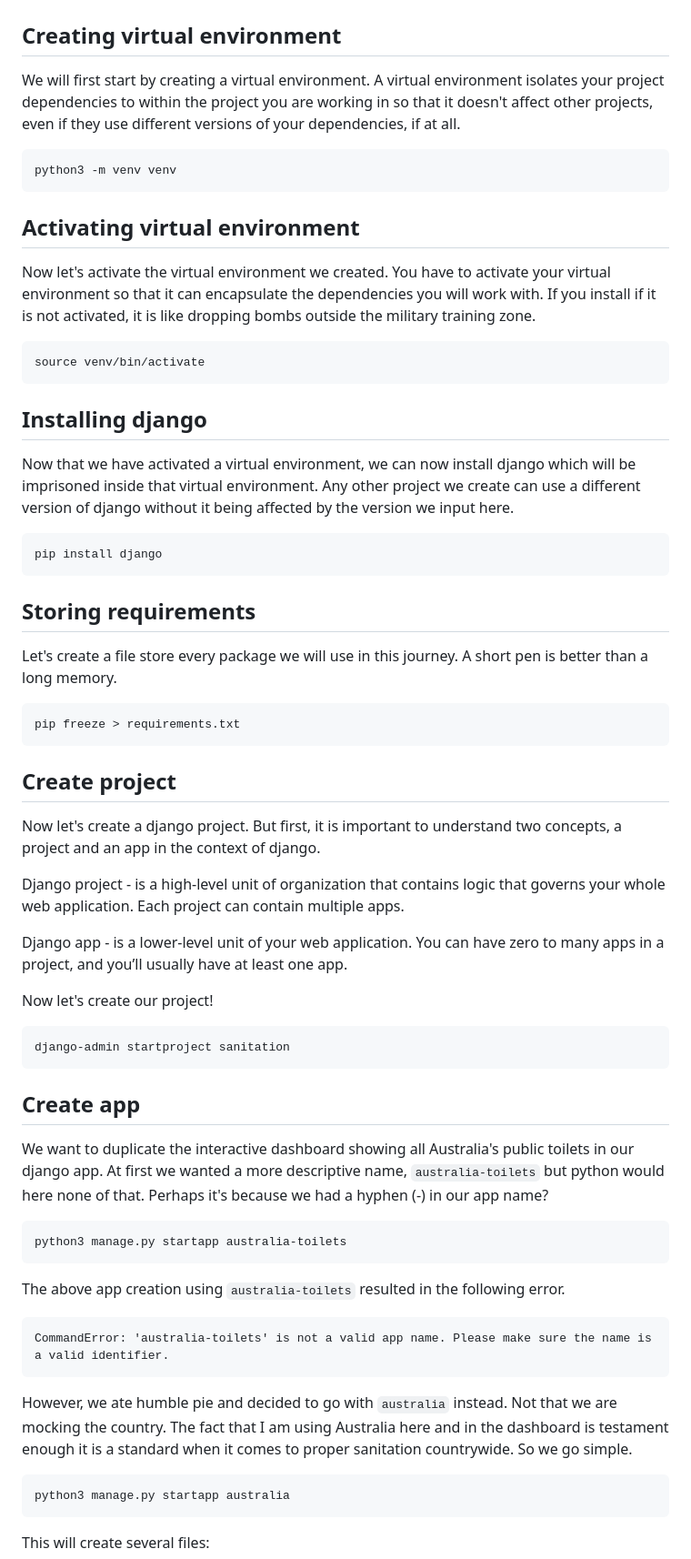
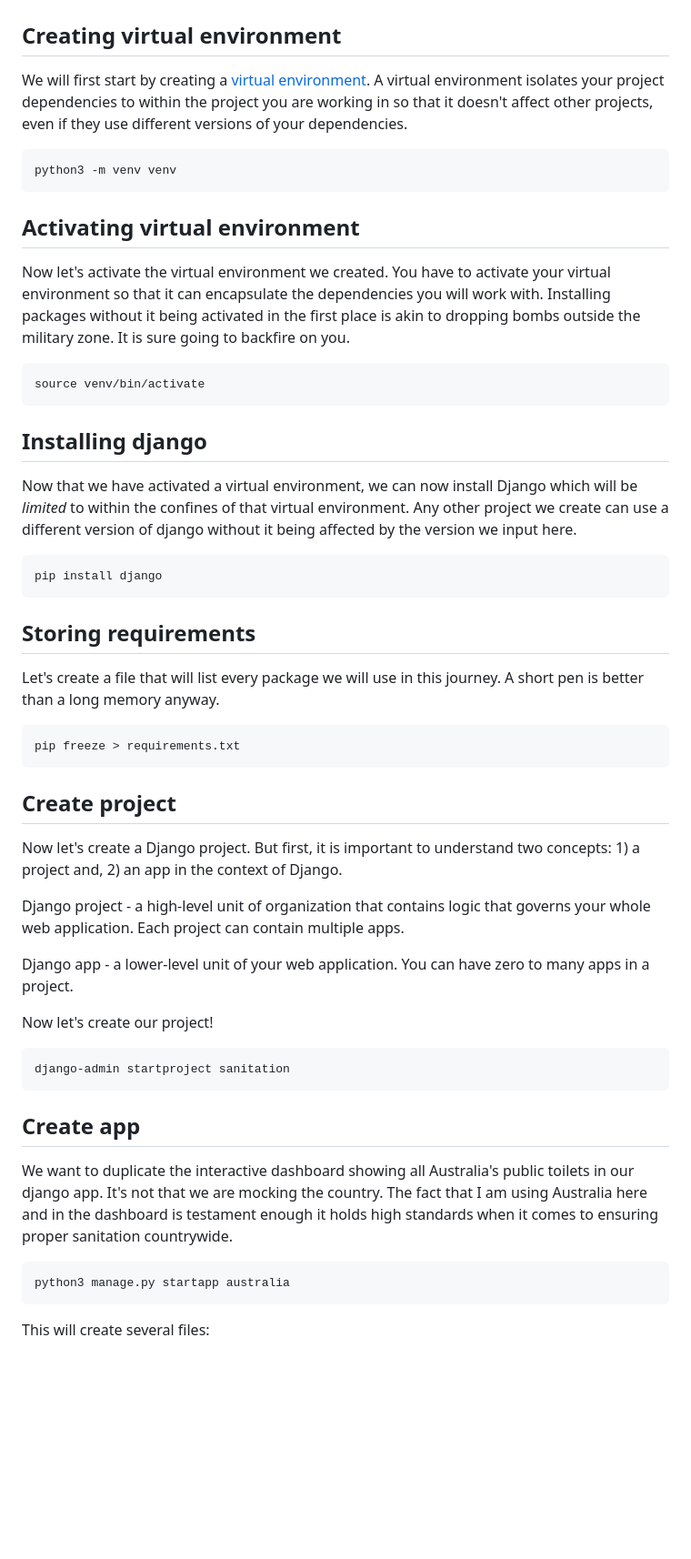
Before and after one commit to sammigachuhi/my_django, a Markdown page: docs/01-installing.md, the part around the change printed below. Shown: that part at 91% size. Rendered like a GitHub page; blank space fills up the shorter version.

Commit message:
started editing. finished chapter 00 and 01

````diff
--- a/docs/01-installing.md
+++ b/docs/01-installing.md
@@ -2,7 +2,7 @@
 
 ## Creating virtual environment
 
-We will first start by creating a virtual environment. A virtual environment isolates your project dependencies to within the project you are working in so that it doesn't affect other projects, even if they use different versions of your dependencies, if at all.
+We will first start by creating a [virtual environment](https://realpython.com/python-virtual-environments-a-primer/). A virtual environment isolates your project dependencies to within the project you are working in so that it doesn't affect other projects, even if they use different versions of your dependencies.
 
 ```
 python3 -m venv venv
@@ -10,7 +10,7 @@ python3 -m venv venv
 
 ## Activating virtual environment
 
-Now let's activate the virtual environment we created. You have to activate your virtual environment so that it can encapsulate the dependencies you will work with. If you install if it is not activated, it is like dropping bombs outside the military training zone.
+Now let's activate the virtual environment we created. You have to activate your virtual environment so that it can encapsulate the dependencies you will work with. Installing packages without it being activated in the first place is akin to dropping bombs outside the military zone. It is sure going to backfire on you.
 
 ```
 source venv/bin/activate
@@ -18,7 +18,7 @@ source venv/bin/activate
 
 ## Installing django
 
-Now that we have activated a virtual environment, we can now install django which will be imprisoned inside that virtual environment. Any other project we create can use a different version of django without it being affected by the version we input here.
+Now that we have activated a virtual environment, we can now install Django which will be *limited* to within the confines of that virtual environment. Any other project we create can use a different version of django without it being affected by the version we input here.
 
 ```
 pip install django
@@ -26,7 +26,7 @@ pip install django
 
 ## Storing requirements
 
-Let's create a file store every package we will use in this journey. A short pen is better than a long memory.
+Let's create a file that will list every package we will use in this journey. A short pen is better than a long memory anyway.
 
 ```
 pip freeze > requirements.txt
@@ -34,11 +34,11 @@ pip freeze > requirements.txt
 
 ## Create project
 
-Now let's create a django project. But first, it is important to understand two concepts, a project and an app in the context of django.
+Now let's create a Django project. But first, it is important to understand two concepts: 1) a project and, 2) an app in the context of Django.
 
-Django project - is a high-level unit of organization that contains logic that governs your whole web application. Each project can contain multiple apps.
+Django project - a high-level unit of organization that contains logic that governs your whole web application. Each project can contain multiple apps.
 
-Django app - is a lower-level unit of your web application. You can have zero to many apps in a project, and you’ll usually have at least one app.
+Django app - a lower-level unit of your web application. You can have zero to many apps in a project.
 
 Now let's create our project!
 
@@ -48,19 +48,7 @@ django-admin startproject sanitation
 
 ## Create app
 
-We want to duplicate the interactive dashboard showing all Australia's public toilets in our django app. At first we wanted a more descriptive name, `australia-toilets` but python would here none of that. Perhaps it's because we had a hyphen (-) in our app name?
-
-```
-python3 manage.py startapp australia-toilets
-```
-
-The above app creation using `australia-toilets` resulted in the following error.
-
-```
-CommandError: 'australia-toilets' is not a valid app name. Please make sure the name is a valid identifier.
-```
-
-However, we ate humble pie and decided to go with `australia` instead. Not that we are mocking the country. The fact that I am using Australia here and in the dashboard is testament enough it is a standard when it comes to proper sanitation countrywide. So we go simple.
+We want to duplicate the interactive dashboard showing all Australia's public toilets in our django app. It's not that we are mocking the country. The fact that I am using Australia here and in the dashboard is testament enough it holds high standards when it comes to ensuring proper sanitation countrywide.
 
 ```
 python3 manage.py startapp australia
````
Also changed, not shown: other parts of docs/01-installing.md (+18 -9 lines), docs/00-introduction.md (added, +7 -0 lines).
